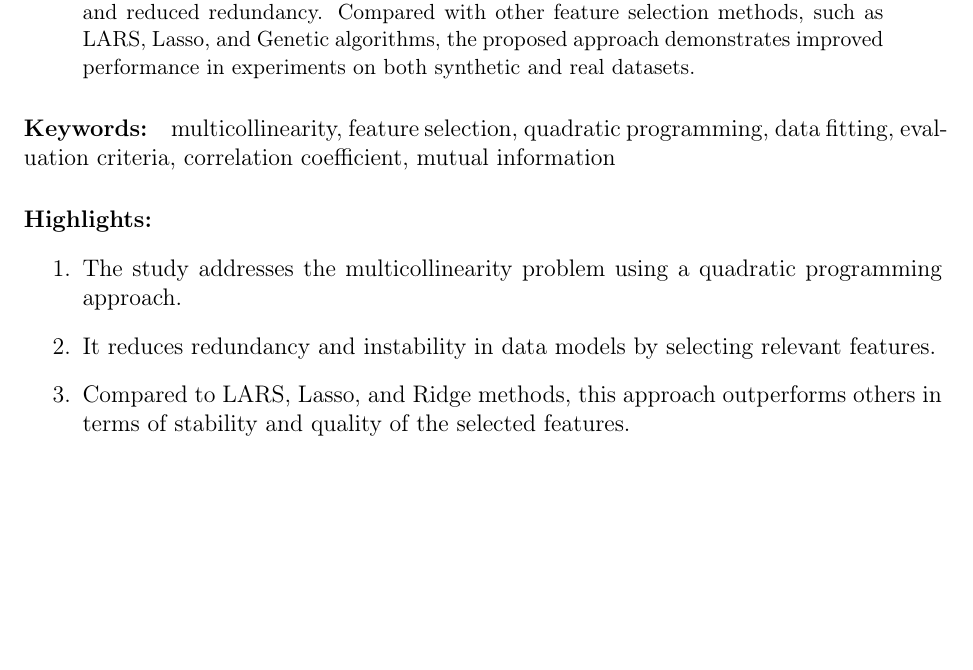
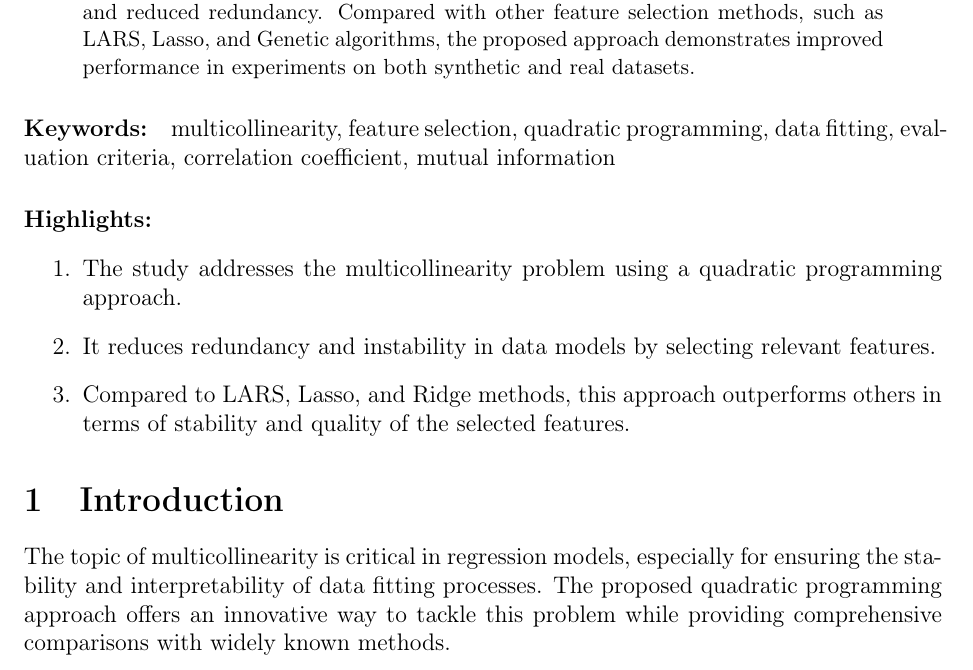
Before and after one commit to Naru1Maru/The-Art-of-Scientific-Research, a LaTeX paper (Name-Step-1.tex): part of the page, cut so that both start at the same text, the shorter picture padded with empty space. Compiled offline with pdfLaTeX.

Commit message:
Step-1.tex

```diff
--- a/Name-Step-1.tex
+++ b/Name-Step-1.tex
@@ -24,4 +24,7 @@ This paper presents a detailed study of addressing the multicollinearity problem
     \item Compared to LARS, Lasso, and Ridge methods, this approach outperforms others in terms of stability and quality of the selected features.
 \end{enumerate}
 
+\section{Introduction}
+The topic of multicollinearity is critical in regression models, especially for ensuring the stability and interpretability of data fitting processes. The proposed quadratic programming approach offers an innovative way to tackle this problem while providing comprehensive comparisons with widely known methods.
+
 \end{document}
```
